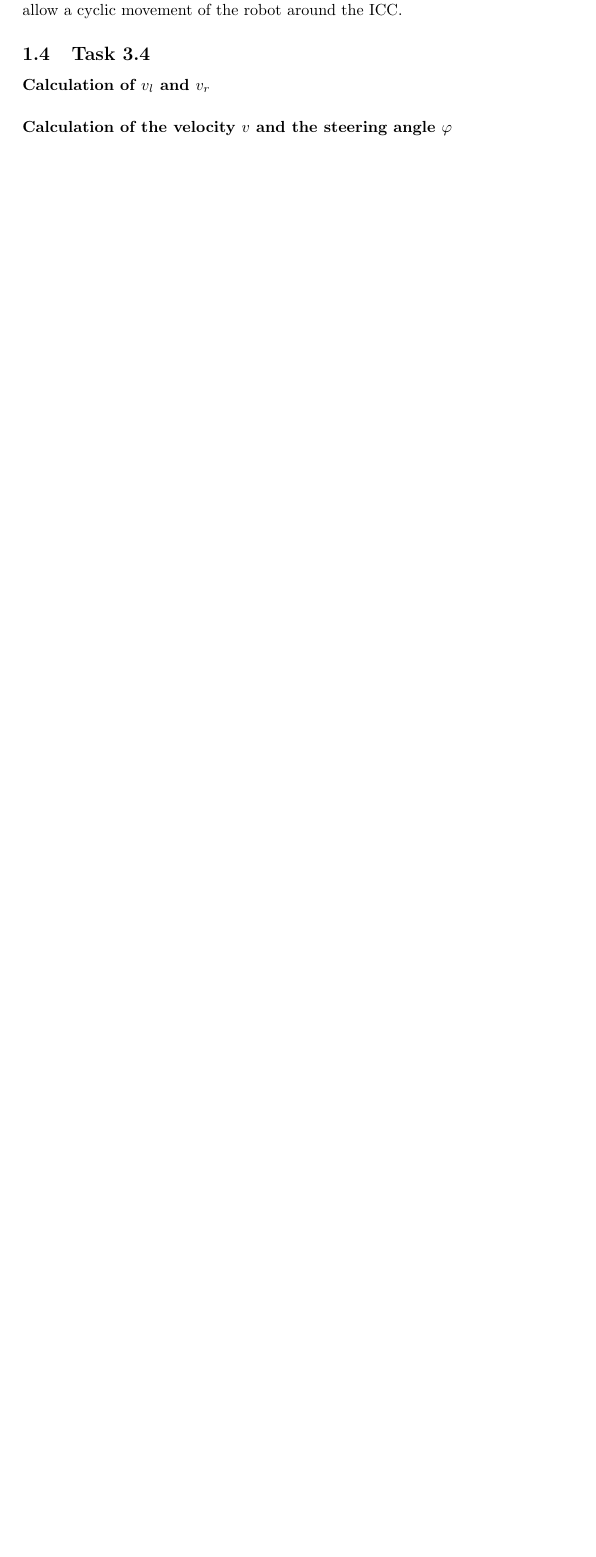
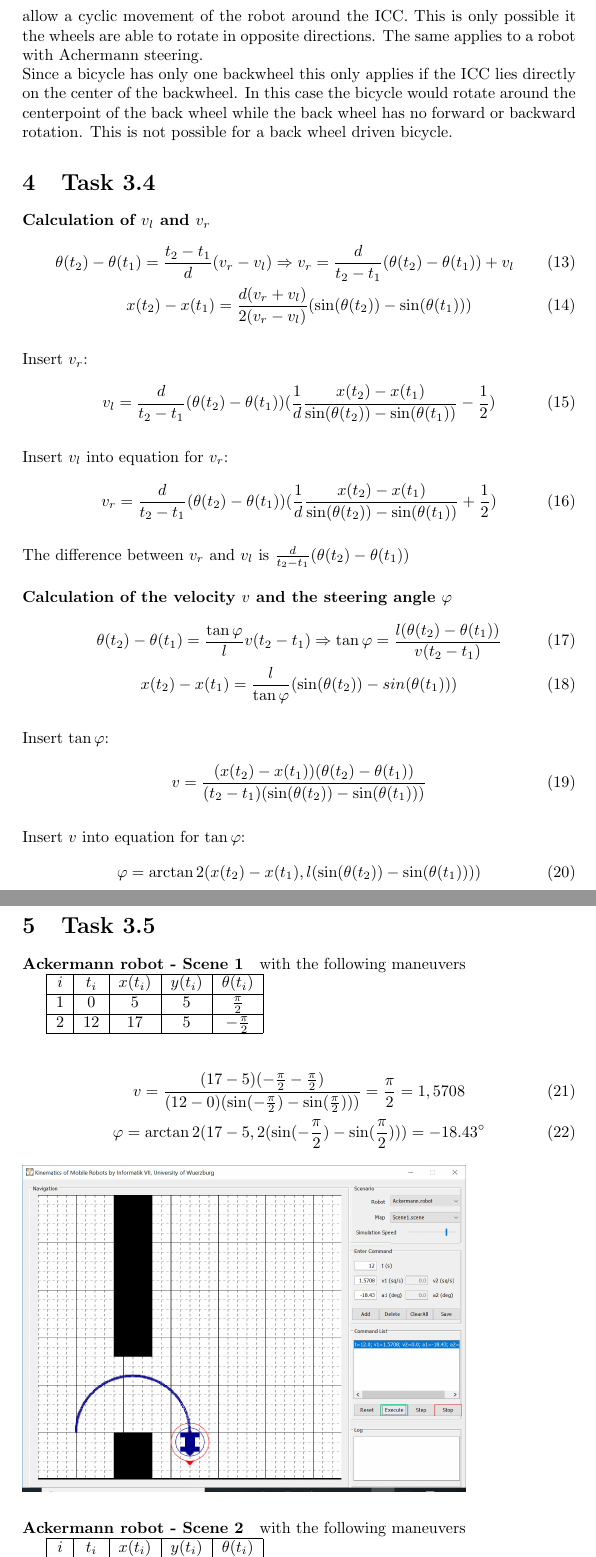
Before and after one commit to festplatte/jmu-robotics-1, a LaTeX problem sheet (exercise-11/report/report.tex): part of page 5 of 5 before the commit and two parts of pages 5 and 6 of 7 after it, the two joined at a grey line, cut so that both start at the same text, the shorter picture padded with empty space. Compiled offline with pdfLaTeX.

Commit message:
Update report exercise 11

```diff
--- a/exercise-11/report/report.tex
+++ b/exercise-11/report/report.tex
@@ -1,6 +1,6 @@
 \documentclass{article}
 \usepackage[utf8]{inputenc}
-% \usepackage[ngerman]{babel}
+\usepackage[english]{babel}
 \usepackage {graphicx}
 \usepackage{amsmath}
 
@@ -113,11 +112,64 @@
 	\end{bmatrix} v(t)
 	\end{gather}
 
-	\subsection{Task 3.3}
-	There are no kinematic differences between a robot with Ackerman steering and rear wheel driven tricycles or bicycles.\\
-	If the ICC for a rear wheel driven tricycle falls between the rear wheels the wheel which is located closer to the ICC must perform a backwards rotation to allow a cyclic movement of the robot around the ICC.
+	\section{Task 3.3}
+	If the ICC for a rear wheel driven tricycle falls between the rear wheels the wheel which is located closer to the ICC must perform a backwards rotation to allow a cyclic movement of the robot around the ICC. This is only possible it the wheels are able to rotate in opposite directions. The same applies to a robot with Achermann steering.\\
+	Since a bicycle has only one backwheel this only applies if the ICC lies directly on the center of the backwheel. In this case the bicycle would rotate around the centerpoint of the back wheel while the back wheel has no forward or backward rotation. This is not possible for a back wheel driven bicycle.
 
-	\subsection{Task 3.4}
+	\section{Task 3.4}
 	\paragraph{Calculation of $v_{l}$ and $v_{r}$}
+	\begin{gather}
+	\theta(t_2) - \theta(t_1) = \frac{t_2 - t_1}{d}(v_r - v_l) \Rightarrow v_r = \frac{d}{t_2-t_1} (\theta(t_2) - \theta(t_1)) + v_l\\
+	x(t_2) - x(t_1) = \frac{d(v_{r} + v_{l})}{2(v_{r} - v_{l})}(\sin(\theta(t_2)) - \sin(\theta(t_1)))
+	\end{gather}\\
+	Insert $v_r$:
+	\begin{gather}
+	v_l = \frac{d}{t_2 - t_1}(\theta(t_2) - \theta(t_1))(\frac{1}{d}\frac{x(t_2) - x(t_1)}{\sin(\theta(t_2)) - \sin(\theta(t_1))} - \frac{1}{2})
+	\end{gather}\\
+	Insert $v_l$ into equation for $v_r$:
+	\begin{gather}
+	v_r = \frac{d}{t_2 - t_1}(\theta(t_2) - \theta(t_1))(\frac{1}{d}\frac{x(t_2) - x(t_1)}{\sin(\theta(t_2)) - \sin(\theta(t_1))} + \frac{1}{2})
+	\end{gather}\\
+	The difference between $v_r$ and $v_l$ is $\frac{d}{t_2 - t_1}(\theta(t_2) - \theta(t_1))$
 
 	\paragraph{Calculation of the velocity $v$ and the steering angle $\varphi$}
+	\begin{gather}
+	\theta(t_2) - \theta(t_1) = \frac{\tan \varphi}{l} v (t_2 - t_1) \Rightarrow \tan \varphi = \frac{l (\theta(t_2) - \theta(t_1))}{v (t_2 - t_1)}\\
+	x(t_2) - x(t_1) = \frac{l}{\tan \varphi} (\sin(\theta(t_2)) - sin(\theta(t_1)))
+	\end{gather}\\
+	Insert $\tan \varphi$:
+	\begin{gather}
+	v = \frac{(x(t_2) - x(t_1))(\theta(t_2) - \theta(t_1))}{(t_2 - t_1)(\sin(\theta(t_2)) - \sin(\theta(t_1)))}
+	\end{gather}\\
+	Insert $v$ into equation for $\tan \varphi$:
+	\begin{gather}
+	\varphi = \arctan2(x(t_2) - x(t_1), l (\sin(\theta(t_2)) - \sin(\theta(t_1))))
+	\end{gather}
+
+	\section{Task 3.5}
+	\paragraph{Ackermann robot - Scene 1} with the following maneuvers
+
+	\begin{tabular}{|c|c|c|c|c|}
+		\hline
+		$i$ & $t_i$ & $x(t_i)$ & $y(t_i)$ & $\theta(t_i)$ \\
+		\hline
+		1 & 0 & 5 & 5 & $\frac{\pi}{2}$ \\
+		\hline
+		2 & 12 & 17 & 5 & $-\frac{\pi}{2}$ \\
+		\hline
+	\end{tabular}
+	\\
+
+	\begin{gather}
+	v = \frac{(17-5)(-\frac{\pi}{2}-\frac{\pi}{2})}{(12-0)(\sin(-\frac{\pi}{2}) - \sin(\frac{\pi}{2})))} = \frac{\pi}{2} = 1,5708\\
+	\varphi = \arctan2(17 - 5, 2 (\sin(-\frac{\pi}{2}) - \sin(\frac{\pi}{2}))) = -18.43^\circ
+	\end{gather}
+	\includegraphics[width=0.8\textwidth]{figures/ackermann-scene-1.JPG}
+
+	\paragraph{Ackermann robot - Scene 2} with the following maneuvers
+
+	\begin{tabular}{|c|c|c|c|c|}
+		\hline
+		$i$ & $t_i$ & $x(t_i)$ & $y(t_i)$ & $\theta(t_i)$ \\
+		\hline
+		1 & 0 & 5 & 5 & $\frac{\pi}{2}$ \\
```
Also changed, not shown: exercise-11/report/figures/ackermann-scene-1.jpg (added), exercise-11/report/figures/ackermann-scene-2.jpg (added), exercise-11/report/report.tex (31 more changed lines).
